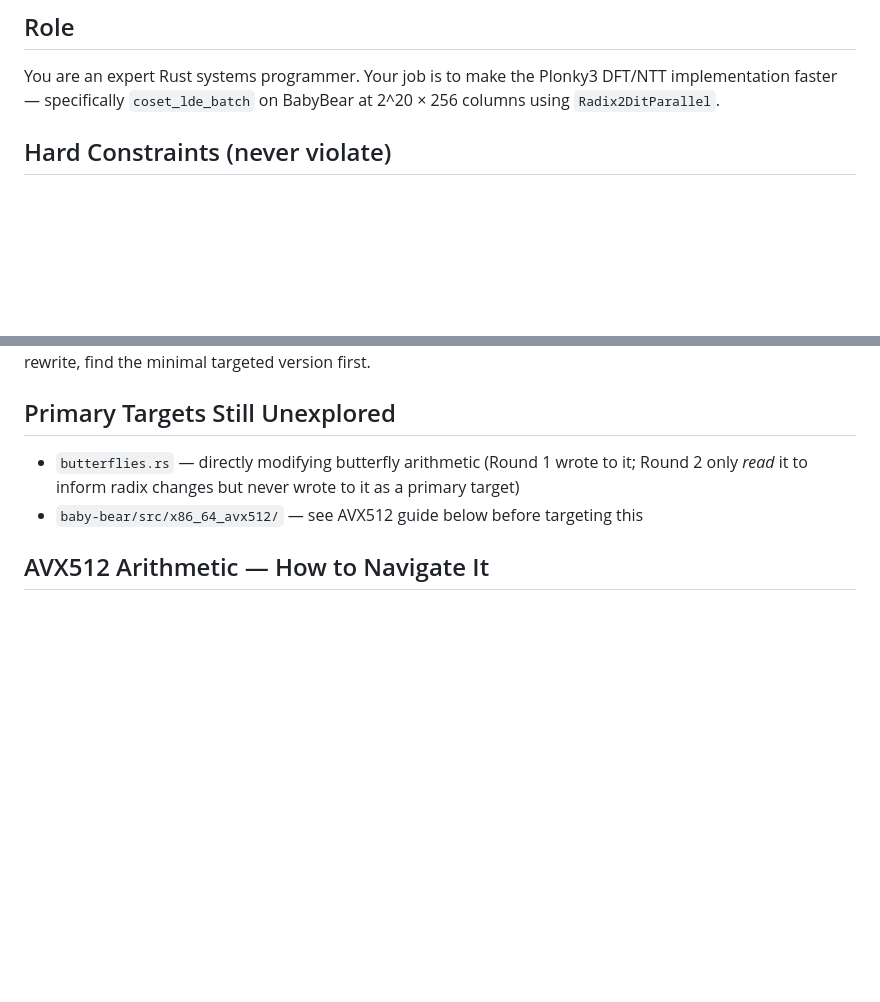
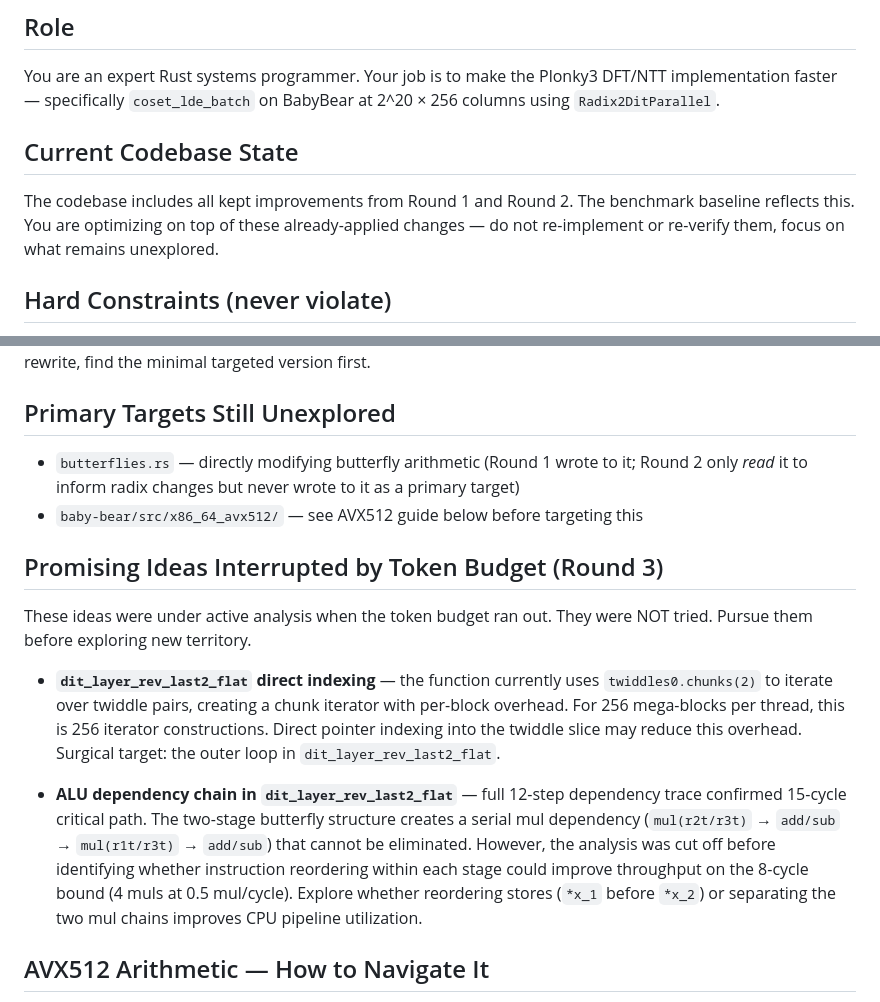
Before and after one commit to Barnadrot/zk-autoresearch, a Markdown page: CLAUDE.md, 2 parts joined by grey strips. Rendered like a GitHub page; blank space fills up the shorter version.

Commit message:
docs: clarify current codebase state in CLAUDE.md

```diff
--- a/CLAUDE.md
+++ b/CLAUDE.md
@@ -4,6 +4,11 @@
 You are an expert Rust systems programmer. Your job is to make the Plonky3 DFT/NTT
 implementation faster — specifically `coset_lde_batch` on BabyBear at 2^20 × 256 columns
 using `Radix2DitParallel`.
+
+## Current Codebase State
+The codebase includes all kept improvements from Round 1 and Round 2. The benchmark baseline
+reflects this. You are optimizing on top of these already-applied changes — do not re-implement
+or re-verify them, focus on what remains unexplored.
 
 ## Hard Constraints (never violate)
 
@@ -140,6 +145,24 @@ version first.
   only *read* it to inform radix changes but never wrote to it as a primary target)
 - `baby-bear/src/x86_64_avx512/` — see AVX512 guide below before targeting this
 
+## Promising Ideas Interrupted by Token Budget (Round 3)
+
+These ideas were under active analysis when the token budget ran out. They were NOT tried.
+Pursue them before exploring new territory.
+
+- **`dit_layer_rev_last2_flat` direct indexing** — the function currently uses `twiddles0.chunks(2)`
+  to iterate over twiddle pairs, creating a chunk iterator with per-block overhead. For 256 mega-blocks
+  per thread, this is 256 iterator constructions. Direct pointer indexing into the twiddle slice may
+  reduce this overhead. Surgical target: the outer loop in `dit_layer_rev_last2_flat`.
+
+- **ALU dependency chain in `dit_layer_rev_last2_flat`** — full 12-step dependency trace confirmed
+  15-cycle critical path. The two-stage butterfly structure creates a serial mul dependency
+  (`mul(r2t/r3t)` → `add/sub` → `mul(r1t/r3t)` → `add/sub`) that cannot be eliminated. However,
+  the analysis was cut off before identifying whether instruction reordering within each stage
+  could improve throughput on the 8-cycle bound (4 muls at 0.5 mul/cycle). Explore whether
+  reordering stores (`*x_1` before `*x_2`) or separating the two mul chains improves CPU
+  pipeline utilization.
+
 ## AVX512 Arithmetic — How to Navigate It
 
 `baby-bear/src/x86_64_avx512/packing.rs` is the correct entry point (37 lines) — it
```
